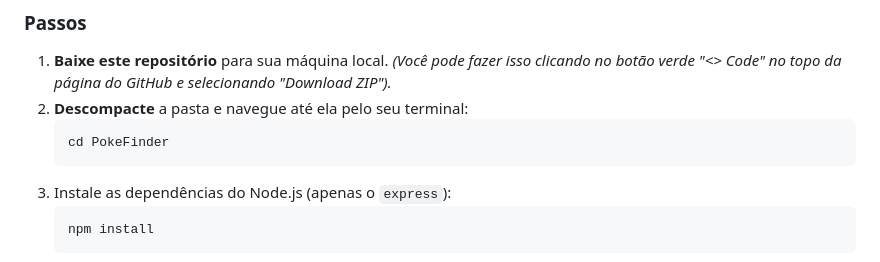
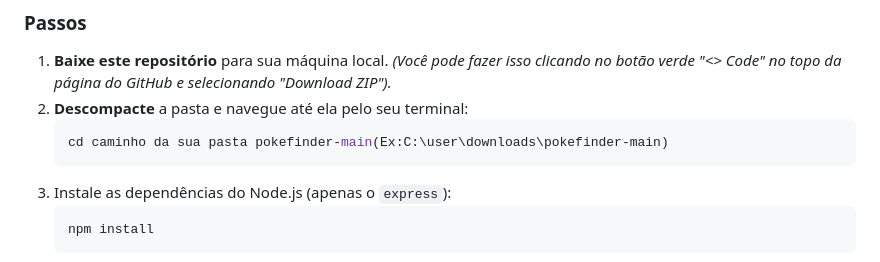
Before and after one commit to hpnos/PokeFinder, a Markdown page: readme.md, the part around the change. Rendered like a GitHub page.

Commit message:
Revise README with setup instructions and details
Updated the README to include additional instructions for running the application locally and clarified the project structure.

````diff
--- a/readme.md
+++ b/readme.md
@@ -40,7 +40,7 @@ Este projeto utiliza uma arquitetura Cliente-Servidor simples, ideal para "mashu
     *(Você pode fazer isso clicando no botão verde "<> Code" no topo da página do GitHub e selecionando "Download ZIP").*
 2.  **Descompacte** a pasta e navegue até ela pelo seu terminal:
     ```sh
-    cd PokeFinder
+    cd caminho da sua pasta pokefinder-main(Ex:C:\user\downloads\pokefinder-main)
     ```
 3.  Instale as dependências do Node.js (apenas o `express`):
     ```sh
````
